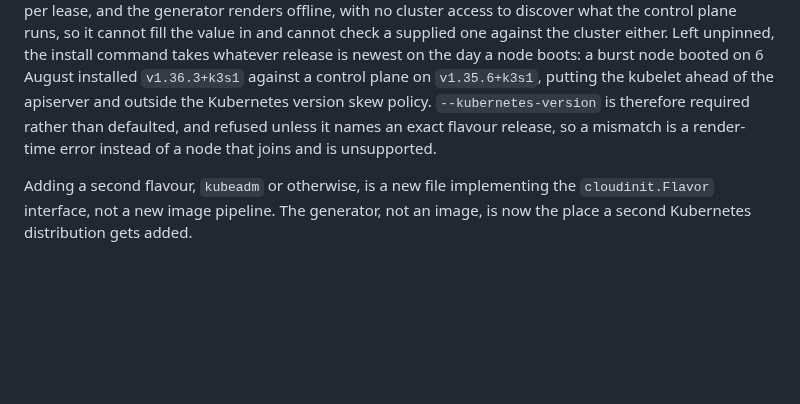
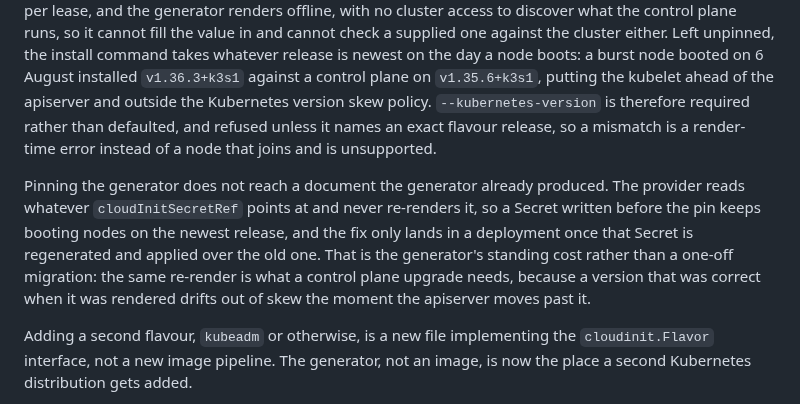
Before and after one commit to lucawalz/horizon, a Markdown page: docs/adr/0022-generate-cloud-init-rather-than-build-images.md, the part around the change. Drawn GitHub-style; blank space fills up the shorter version.

```diff
--- a/docs/adr/0022-generate-cloud-init-rather-than-build-images.md
+++ b/docs/adr/0022-generate-cloud-init-rather-than-build-images.md
@@ -40,6 +40,8 @@ Independence holds only while the generated document names no architecture. The
 
 The document does name a Kubernetes version, and that is the opposite call from the architecture for the opposite reason. Architecture varies per lease, resolved from the server type, so a document that named one would be wrong for every server type of the other architecture. The version varies per cluster and not per lease, and the generator renders offline, with no cluster access to discover what the control plane runs, so it cannot fill the value in and cannot check a supplied one against the cluster either. Left unpinned, the install command takes whatever release is newest on the day a node boots: a burst node booted on 6 August installed `v1.36.3+k3s1` against a control plane on `v1.35.6+k3s1`, putting the kubelet ahead of the apiserver and outside the Kubernetes version skew policy. `--kubernetes-version` is therefore required rather than defaulted, and refused unless it names an exact flavour release, so a mismatch is a render-time error instead of a node that joins and is unsupported.
 
+Pinning the generator does not reach a document the generator already produced. The provider reads whatever `cloudInitSecretRef` points at and never re-renders it, so a Secret written before the pin keeps booting nodes on the newest release, and the fix only lands in a deployment once that Secret is regenerated and applied over the old one. That is the generator's standing cost rather than a one-off migration: the same re-render is what a control plane upgrade needs, because a version that was correct when it was rendered drifts out of skew the moment the apiserver moves past it.
+
 Adding a second flavour, `kubeadm` or otherwise, is a new file implementing the `cloudinit.Flavor` interface, not a new image pipeline. The generator, not an image, is now the place a second Kubernetes distribution gets added.
 
 Declining to build an image is not the same as assuming every image is a stock one, and the first version of the generator conflated the two. It emitted the k3s installer unconditionally, so an image that already carried k3s was told to install it over itself; it wrote the watchdog unit to `/etc/systemd/system`, which is a read-only symlink into the Nix store on a NixOS image, with no option other than suppressing the unit entirely and losing the teardown guarantee with it; and it emitted exactly four k3s configuration keys, so a cluster reached over a VPN had no way to set `flannel-iface` and its pods reached nothing. Each of those left an adopter with `--passthrough`, which is not a substitute: passthrough emits no watchdog, so it trades an image mismatch for the loss of the one guarantee the project exists to provide.
```
Also changed, not shown: README.md (+3 -3 lines).
